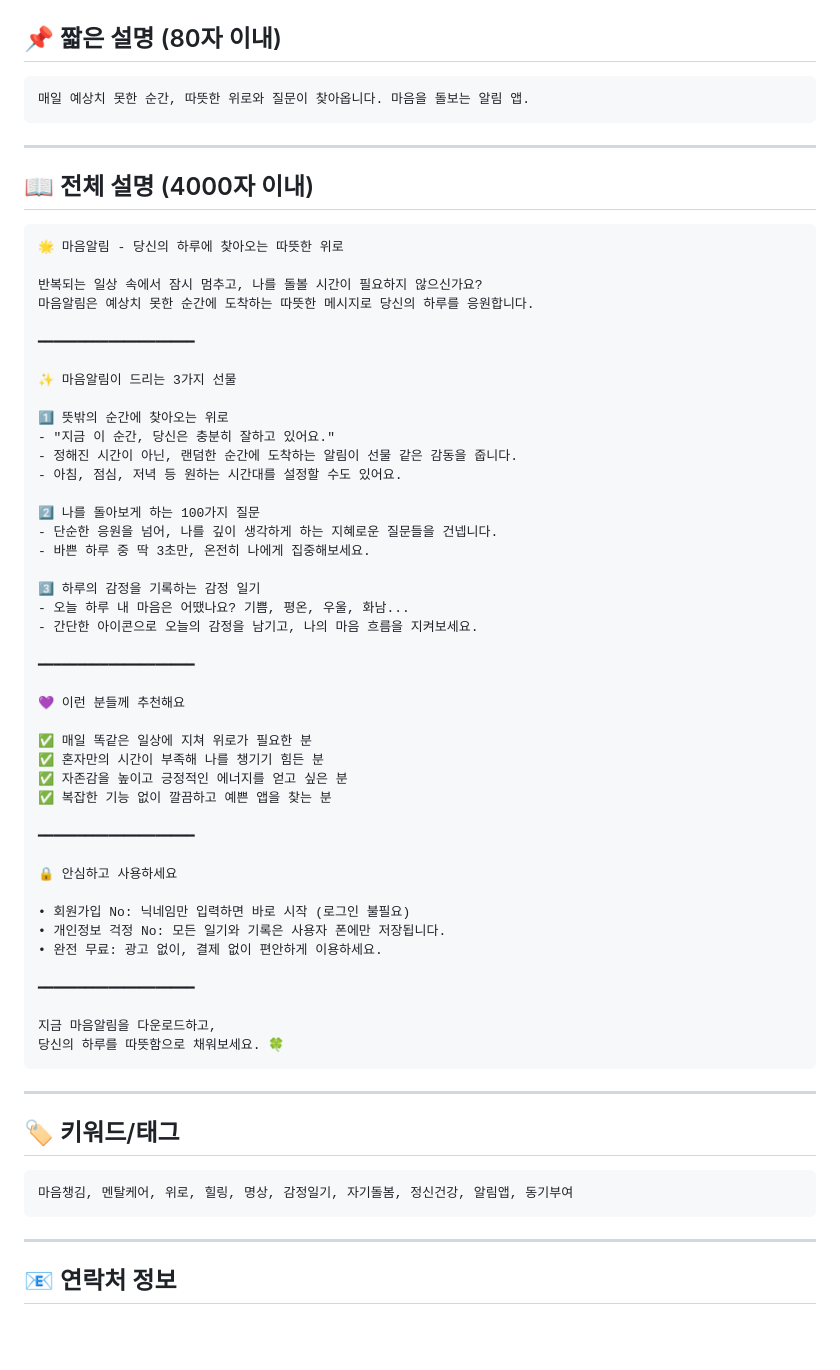
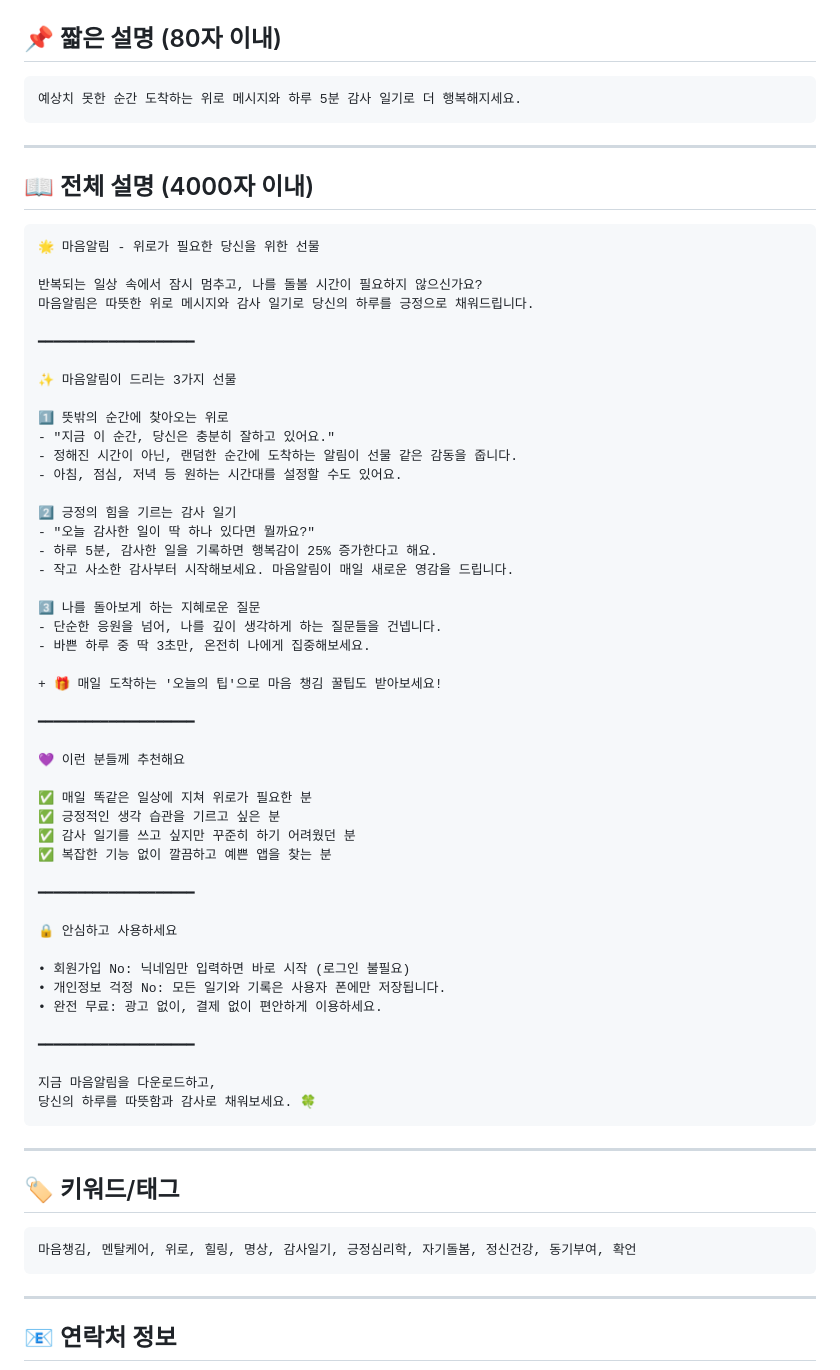
Before and after one commit to Lennoner/MindPing, a Markdown page: STORE_LISTING.md, the part around the change. Rendered like a GitHub page; blank space fills up the shorter version.

Commit message:
docs: update store listing with gratitude diary features

````diff
--- a/STORE_LISTING.md
+++ b/STORE_LISTING.md
@@ -12,7 +12,7 @@
 ## 📌 짧은 설명 (80자 이내)
 
 ```
-매일 예상치 못한 순간, 따뜻한 위로와 질문이 찾아옵니다. 마음을 돌보는 알림 앱.
+예상치 못한 순간 도착하는 위로 메시지와 하루 5분 감사 일기로 더 행복해지세요.
 ```
 
 ---
@@ -20,10 +20,10 @@
 ## 📖 전체 설명 (4000자 이내)
 
 ```
-🌟 마음알림 - 당신의 하루에 찾아오는 따뜻한 위로
+🌟 마음알림 - 위로가 필요한 당신을 위한 선물
 
 반복되는 일상 속에서 잠시 멈추고, 나를 돌볼 시간이 필요하지 않으신가요?
-마음알림은 예상치 못한 순간에 도착하는 따뜻한 메시지로 당신의 하루를 응원합니다.
+마음알림은 따뜻한 위로 메시지와 감사 일기로 당신의 하루를 긍정으로 채워드립니다.
 
 ━━━━━━━━━━━━━━━━━━━━
 
@@ -34,21 +34,24 @@
 - 정해진 시간이 아닌, 랜덤한 순간에 도착하는 알림이 선물 같은 감동을 줍니다.
 - 아침, 점심, 저녁 등 원하는 시간대를 설정할 수도 있어요.
 
-2️⃣ 나를 돌아보게 하는 100가지 질문
-- 단순한 응원을 넘어, 나를 깊이 생각하게 하는 지혜로운 질문들을 건넵니다.
+2️⃣ 긍정의 힘을 기르는 감사 일기
+- "오늘 감사한 일이 딱 하나 있다면 뭘까요?"
+- 하루 5분, 감사한 일을 기록하면 행복감이 25% 증가한다고 해요.
+- 작고 사소한 감사부터 시작해보세요. 마음알림이 매일 새로운 영감을 드립니다.
+
+3️⃣ 나를 돌아보게 하는 지혜로운 질문
+- 단순한 응원을 넘어, 나를 깊이 생각하게 하는 질문들을 건넵니다.
 - 바쁜 하루 중 딱 3초만, 온전히 나에게 집중해보세요.
 
-3️⃣ 하루의 감정을 기록하는 감정 일기
-- 오늘 하루 내 마음은 어땠나요? 기쁨, 평온, 우울, 화남...
-- 간단한 아이콘으로 오늘의 감정을 남기고, 나의 마음 흐름을 지켜보세요.
++ 🎁 매일 도착하는 '오늘의 팁'으로 마음 챙김 꿀팁도 받아보세요!
 
 ━━━━━━━━━━━━━━━━━━━━
 
 💜 이런 분들께 추천해요
 
 ✅ 매일 똑같은 일상에 지쳐 위로가 필요한 분
-✅ 혼자만의 시간이 부족해 나를 챙기기 힘든 분
-✅ 자존감을 높이고 긍정적인 에너지를 얻고 싶은 분
+✅ 긍정적인 생각 습관을 기르고 싶은 분
+✅ 감사 일기를 쓰고 싶지만 꾸준히 하기 어려웠던 분
 ✅ 복잡한 기능 없이 깔끔하고 예쁜 앱을 찾는 분
 
 ━━━━━━━━━━━━━━━━━━━━
@@ -62,7 +65,7 @@
 ━━━━━━━━━━━━━━━━━━━━
 
 지금 마음알림을 다운로드하고,
-당신의 하루를 따뜻함으로 채워보세요. 🍀
+당신의 하루를 따뜻함과 감사로 채워보세요. 🍀
 ```
 
 ---
@@ -70,7 +73,7 @@
 ## 🏷️ 키워드/태그
 
 ```
-마음챙김, 멘탈케어, 위로, 힐링, 명상, 감정일기, 자기돌봄, 정신건강, 알림앱, 동기부여
+마음챙김, 멘탈케어, 위로, 힐링, 명상, 감사일기, 긍정심리학, 자기돌봄, 정신건강, 동기부여, 확언
 ```
 
 ---
````
